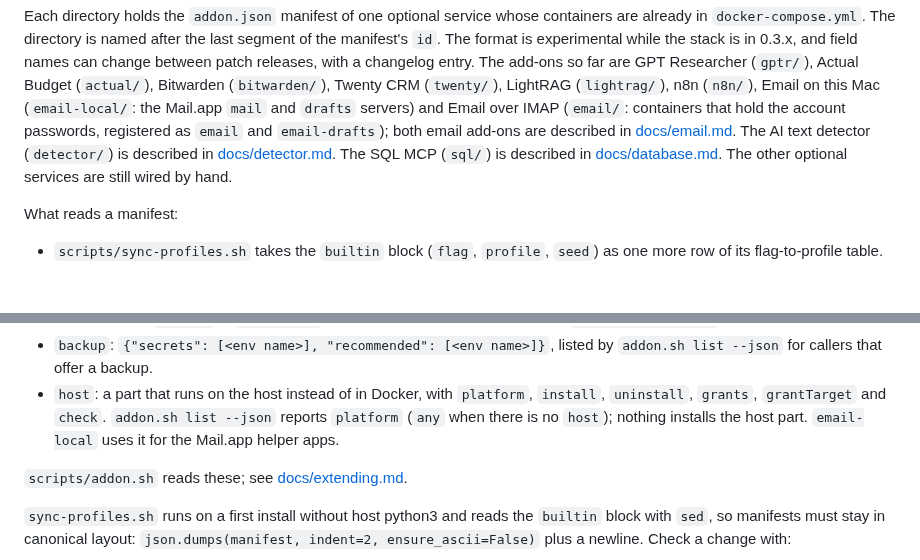
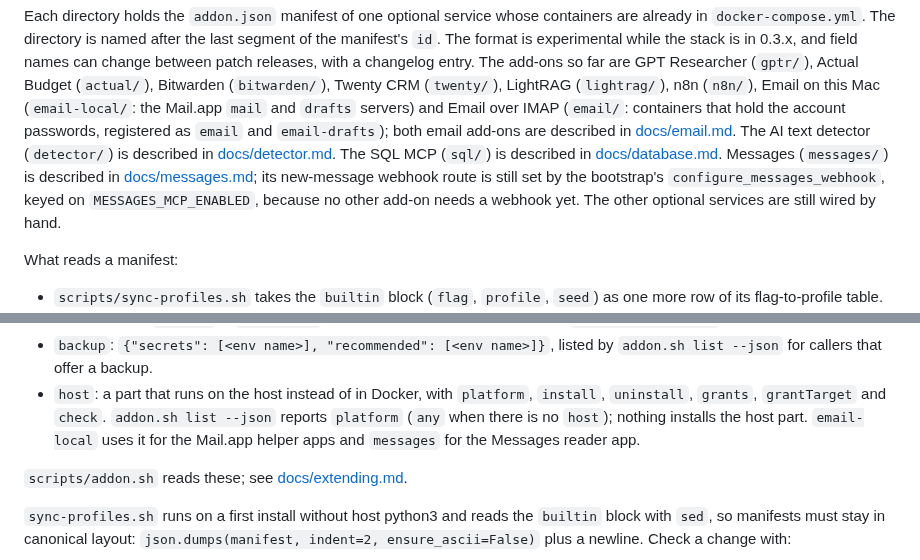
Before and after one commit to kaxline/sovereign-agent-stack, a Markdown page: addons/README.md, 2 parts joined by grey strips. Rendered like a GitHub page; blank space fills up the shorter version.

```diff
--- a/addons/README.md
+++ b/addons/README.md
@@ -12,8 +12,12 @@ containers that hold the account passwords, registered as `email` and
 `email-drafts`); both email add-ons are described in
 [docs/email.md](../docs/email.md). The AI text detector (`detector/`) is
 described in [docs/detector.md](../docs/detector.md). The SQL MCP (`sql/`)
-is described in [docs/database.md](../docs/database.md). The other optional
-services are still wired by hand.
+is described in [docs/database.md](../docs/database.md). Messages
+(`messages/`) is described in [docs/messages.md](../docs/messages.md); its
+new-message webhook route is still set by the bootstrap's
+`configure_messages_webhook`, keyed on `MESSAGES_MCP_ENABLED`, because no
+other add-on needs a webhook yet. The other optional services are still
+wired by hand.
 
 What reads a manifest:
 
@@ -153,7 +157,8 @@ except where noted:
   `platform`, `install`, `uninstall`, `grants`, `grantTarget` and `check`.
   `addon.sh list --json` reports `platform` (`any` when there is no `host`);
   nothing installs the host part.
-  `email-local` uses it for the Mail.app helper apps.
+  `email-local` uses it for the Mail.app helper apps and `messages` for the
+  Messages reader app.
 
 `scripts/addon.sh` reads these; see [docs/extending.md](../docs/extending.md#add-ons-scriptsaddonsh).
 
```
Also changed, not shown: CHANGELOG.md (+18 -0 lines), docs/contracts/agent.md (+1 -1 lines).
